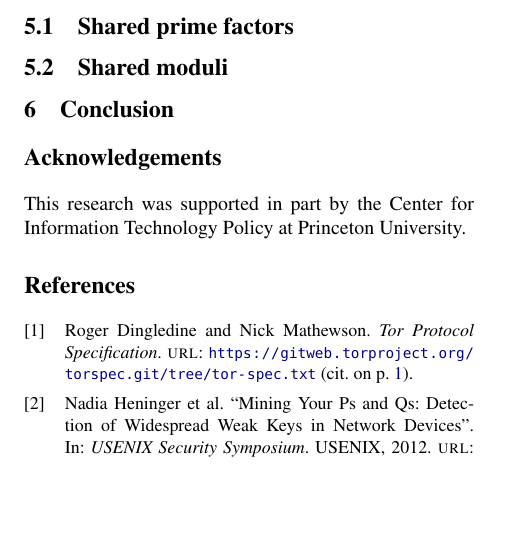
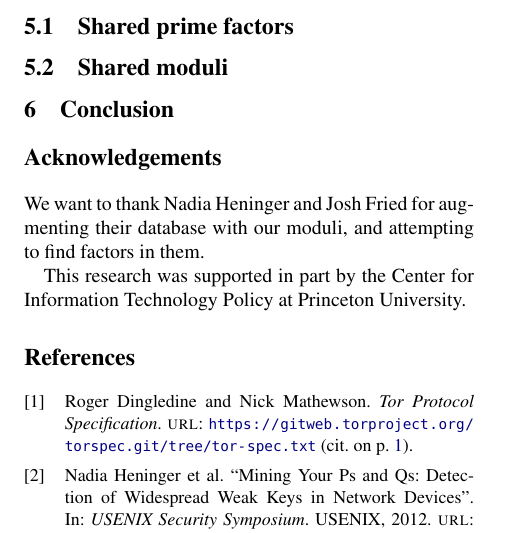
Before and after one commit to citp/anomalous-tor-keys, a LaTeX document (paper/paper.tex, which reads paper/acknowledgements.tex): part of page 2 of 2, cut so that both start at the same text, the shorter picture padded with empty space. Compiled offline with pdfLaTeX; a LaTeX package or settings file that is missing is left out.

Commit message:
Thank Nadia and Josh.

```diff
--- a/paper/acknowledgements.tex
+++ b/paper/acknowledgements.tex
@@ -1,3 +1,6 @@
 \section*{Acknowledgements}
+We want to thank Nadia Heninger and Josh Fried for augmenting their database
+with our moduli, and attempting to find factors in them.
+
 This research was supported in part by the Center for Information Technology
 Policy at Princeton University.
```
